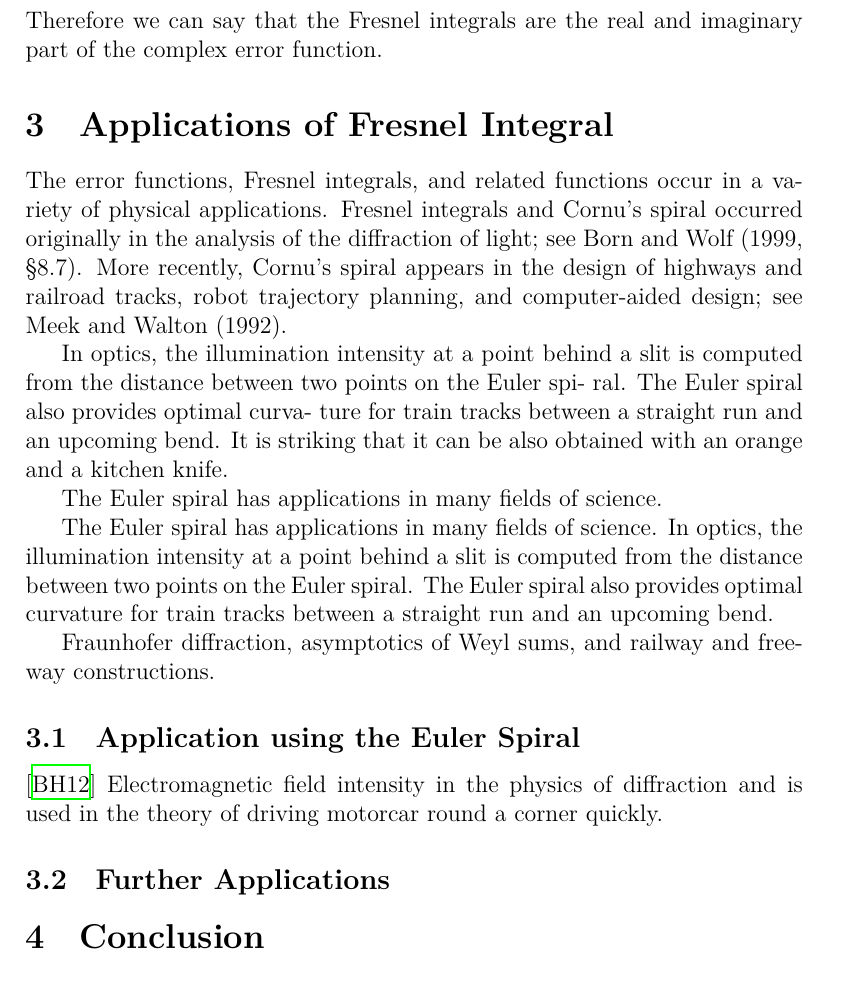
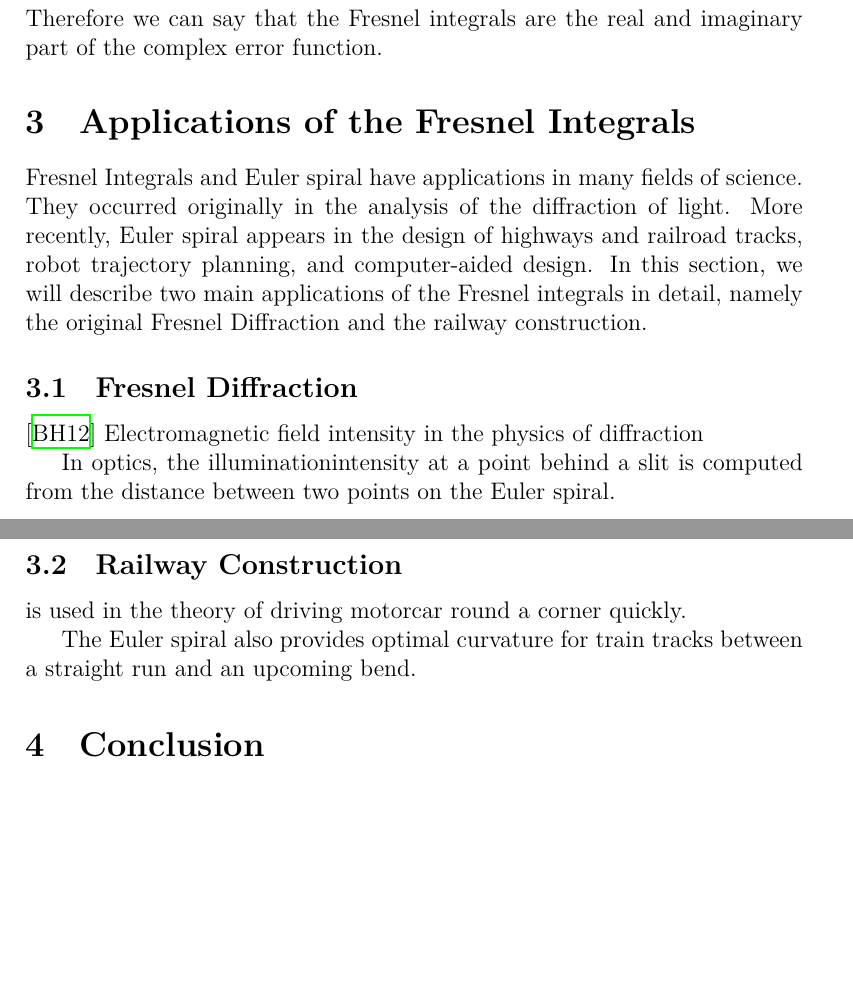
Before and after one commit to melli79/Fresnel, a LaTeX paper (draft.tex): part of page 8 of 9 before the commit and two parts of pages 7 and 8 of 8 after it, the two joined at a grey line, cut so that both start at the same text, the shorter picture padded with empty space. Compiled offline with XeLaTeX.

Commit message:
application start

```diff
--- a/draft.tex
+++ b/draft.tex
@@ -179,31 +179,28 @@ Now for the complex definition of exponential function
 Therefore we can say that the Fresnel integrals are the real and imaginary part of the complex error function.
 
 
-\section{Applications of Fresnel Integral}
-The error functions, Fresnel integrals, and related functions occur in a variety of physical applications. Fresnel integrals and Cornu’s spiral occurred originally in the analysis of the diffraction of light; see Born and Wolf (1999, §8.7). More recently, Cornu’s spiral appears in the design of highways and railroad tracks, robot trajectory planning, and computer-aided design; see Meek and Walton (1992).
-
-In optics, the illumination intensity at a point behind a slit is computed from the distance between two points on the Euler spi- ral. The Euler spiral also provides optimal curva- ture for train tracks between a straight run and an upcoming bend. It is striking that it can be also obtained with an orange and a kitchen knife.
-
-The Euler spiral has applications in many fields of science.
-
-The Euler spiral has applications in
-many fields of science. In optics, the illumination
-intensity at a point behind a slit is computed from
-the distance between two points on the Euler spiral. The Euler spiral also provides optimal curvature for train tracks between a straight run and
-an upcoming bend.
-
-Fraunhofer diffraction, asymptotics of Weyl sums, and railway and freeway constructions.
+\section{Applications of the Fresnel Integrals}
+Fresnel Integrals and Euler spiral have applications in many fields of science. They occurred originally in the analysis of the diffraction of light. More recently, Euler spiral appears in the design of highways and railroad tracks, robot trajectory planning, and computer-aided design. In this section, we will describe two main applications of the Fresnel integrals in detail, namely the original Fresnel Diffraction and the railway construction.
 
 
-\subsection{Application using the Euler Spiral}
+
+\subsection{Fresnel Diffraction}
 \cite{BH12}
 Electromagnetic field intensity
- in the physics of diffraction and is used in the theory of driving motorcar round a corner quickly.
+in the physics of diffraction
 
-\subsection{Further Applications}
+In optics, the illuminationintensity at a point behind a slit is computed from the distance between two points on the Euler spiral.
+
+\subsection{Railway  Construction}
+
+ is used in the theory of driving motorcar round a corner quickly.
+
+ The Euler spiral also provides optimal curvature for train tracks between a straight run and an upcoming bend.
 
 
 \section{Conclusion}
+
+
 
 \bibliographystyle{alphasorteprint}
 \bibliography{bibliography.bib}
```
Also changed, not shown: draft.tex (2 more changed lines).
